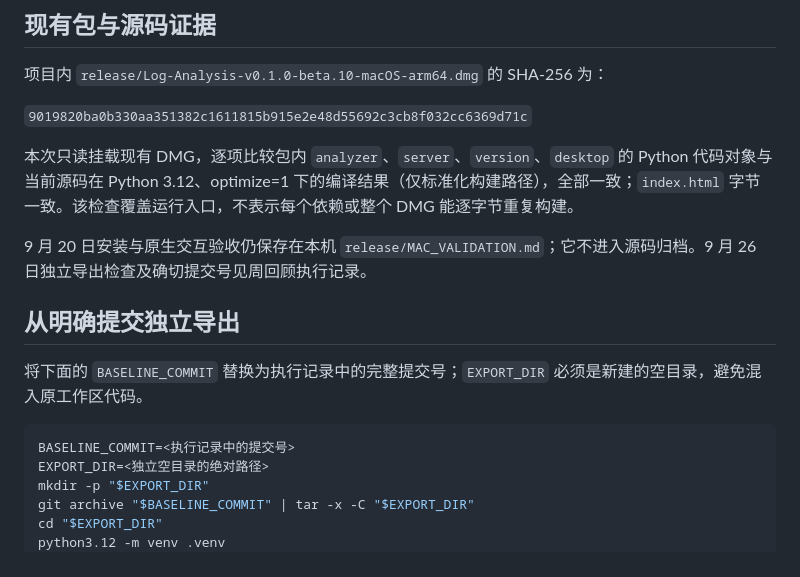
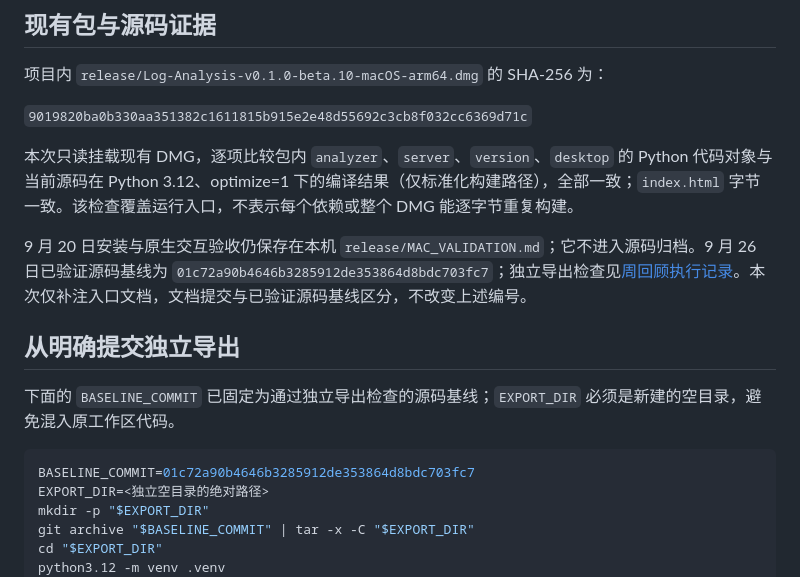
Before and after one commit to Reyppp/log-analysis, a Markdown page: docs/beta10-baseline.md, the part around the change. Rendered like a GitHub page.

Commit message:
Link verified beta.10 baseline and execution report

````diff
--- a/docs/beta10-baseline.md
+++ b/docs/beta10-baseline.md
@@ -16,14 +16,14 @@ Windows Inno Setup 的未提交 beta.8 → beta.9 默认版本修改不属于 Ma
 
 本次只读挂载现有 DMG，逐项比较包内 `analyzer`、`server`、`version`、`desktop` 的 Python 代码对象与当前源码在 Python 3.12、optimize=1 下的编译结果（仅标准化构建路径），全部一致；`index.html` 字节一致。该检查覆盖运行入口，不表示每个依赖或整个 DMG 能逐字节重复构建。
 
-9 月 20 日安装与原生交互验收仍保存在本机 `release/MAC_VALIDATION.md`；它不进入源码归档。9 月 26 日独立导出检查及确切提交号见周回顾执行记录。
+9 月 20 日安装与原生交互验收仍保存在本机 `release/MAC_VALIDATION.md`；它不进入源码归档。9 月 26 日已验证源码基线为 `01c72a90b4646b3285912de353864d8bdc703fc7`；独立导出检查见[周回顾执行记录](/Users/rey/GPT/NP/2026-09-15/f/outputs/AI使用周回顾/2026-09-26-Log基线执行.md)。本次仅补注入口文档，文档提交与已验证源码基线区分，不改变上述编号。
 
 ## 从明确提交独立导出
 
-将下面的 `BASELINE_COMMIT` 替换为执行记录中的完整提交号；`EXPORT_DIR` 必须是新建的空目录，避免混入原工作区代码。
+下面的 `BASELINE_COMMIT` 已固定为通过独立导出检查的源码基线；`EXPORT_DIR` 必须是新建的空目录，避免混入原工作区代码。
 
 ```sh
-BASELINE_COMMIT=<执行记录中的提交号>
+BASELINE_COMMIT=01c72a90b4646b3285912de353864d8bdc703fc7
 EXPORT_DIR=<独立空目录的绝对路径>
 mkdir -p "$EXPORT_DIR"
 git archive "$BASELINE_COMMIT" | tar -x -C "$EXPORT_DIR"
````
Also changed, not shown: MAC_HANDOFF.md (+1 -1 lines).
